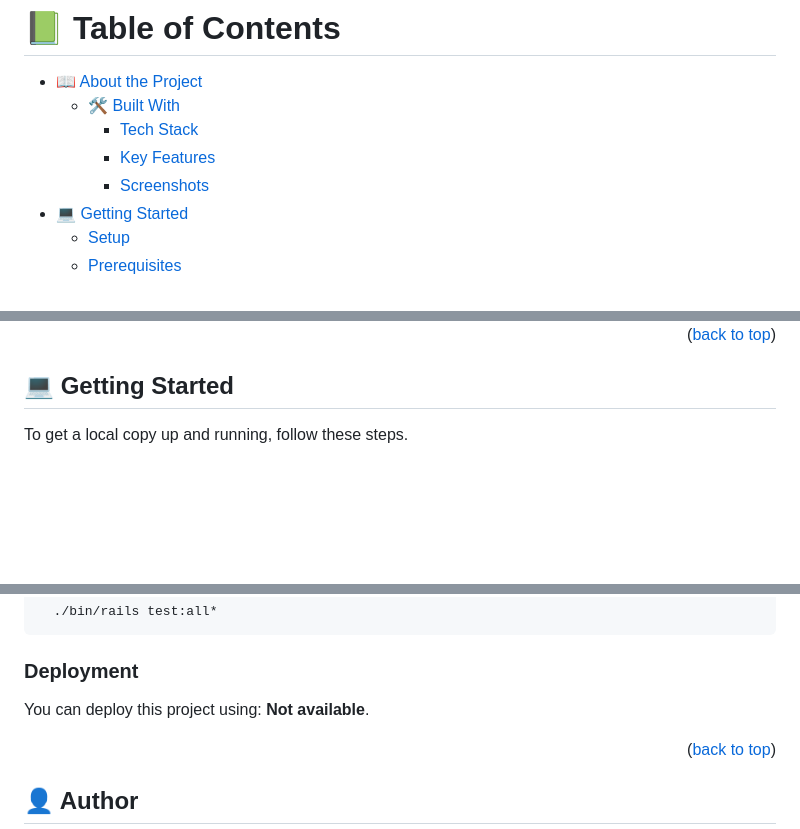
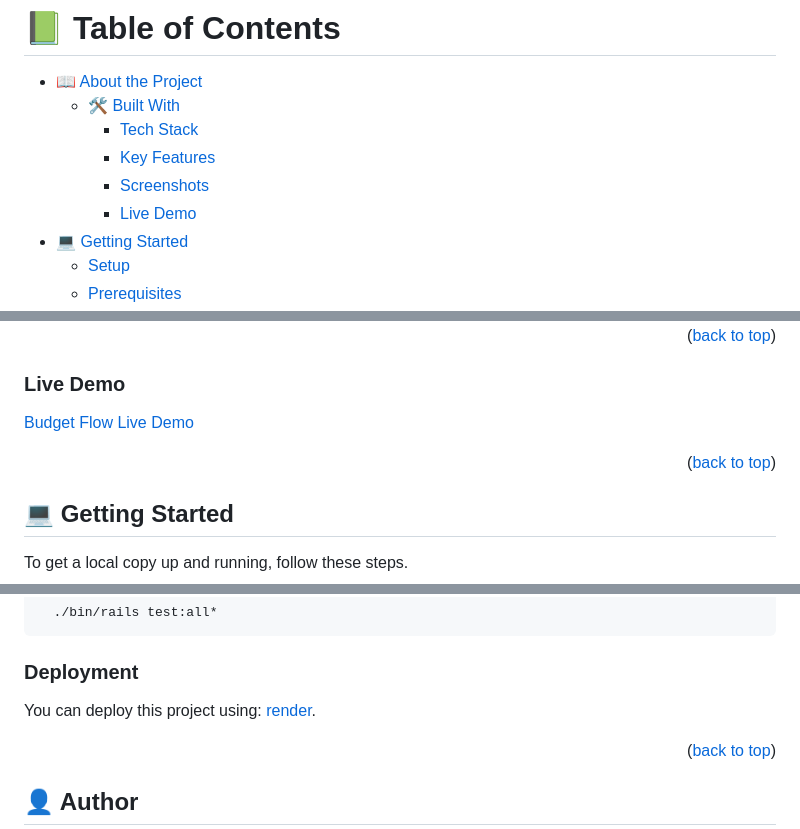
Before and after one commit to Stephen-Adom/budget_flow, a Markdown page: README.md, 3 parts joined by grey strips. GitHub-like rendering; blank space fills up the shorter version.

```diff
--- a/README.md
+++ b/README.md
@@ -5,6 +5,7 @@
     - [Tech Stack](#tech-stack)
     - [Key Features](#key-features)
     - [Screenshots](#screenshots)
+    - [Live Demo](#link-demo)
 - [💻 Getting Started](#getting-started)
   - [Setup](#setup)
   - [Prerequisites](#prerequisites)
@@ -72,6 +73,12 @@ A simple budget application made with tailwind and rails framework.
 
 <p align="right">(<a href="#readme-top">back to top</a>)</p>
 
+### Live Demo <a name="live-demo"></a>
+
+[Budget Flow Live Demo](https://budget-flow.onrender.com)
+
+<p align="right">(<a href="#readme-top">back to top</a>)</p>
+
 ## 💻 Getting Started <a name="getting-started"></a>
 
 To get a local copy up and running, follow these steps.
@@ -107,7 +114,7 @@ To run tests, run the following command:
 
 ### Deployment
 
-You can deploy this project using: **Not available**.
+You can deploy this project using: [render](https://render.com/).
 
 <p align="right">(<a href="#readme-top">back to top</a>)</p>
 
```
